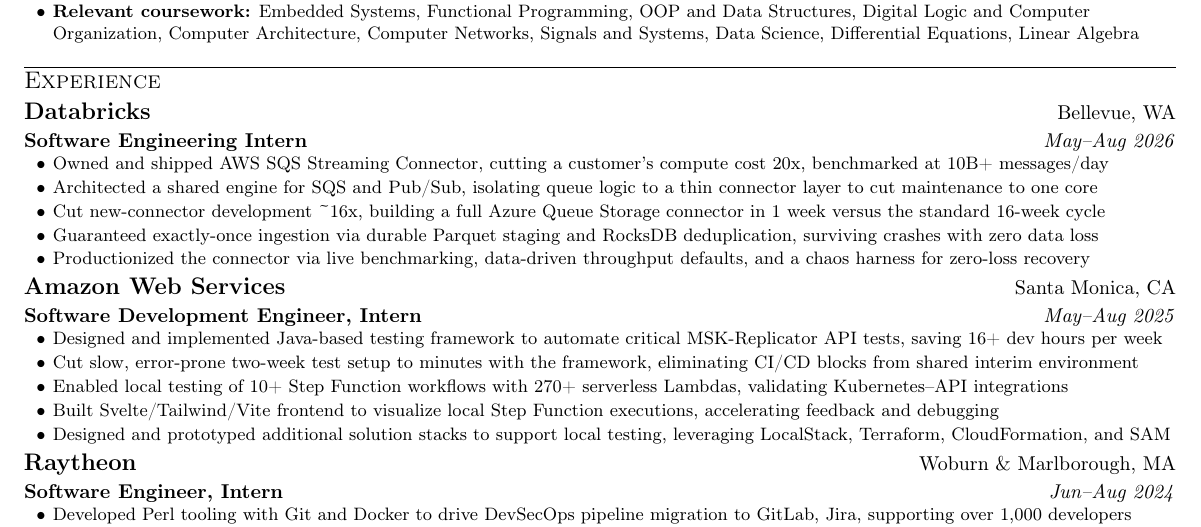
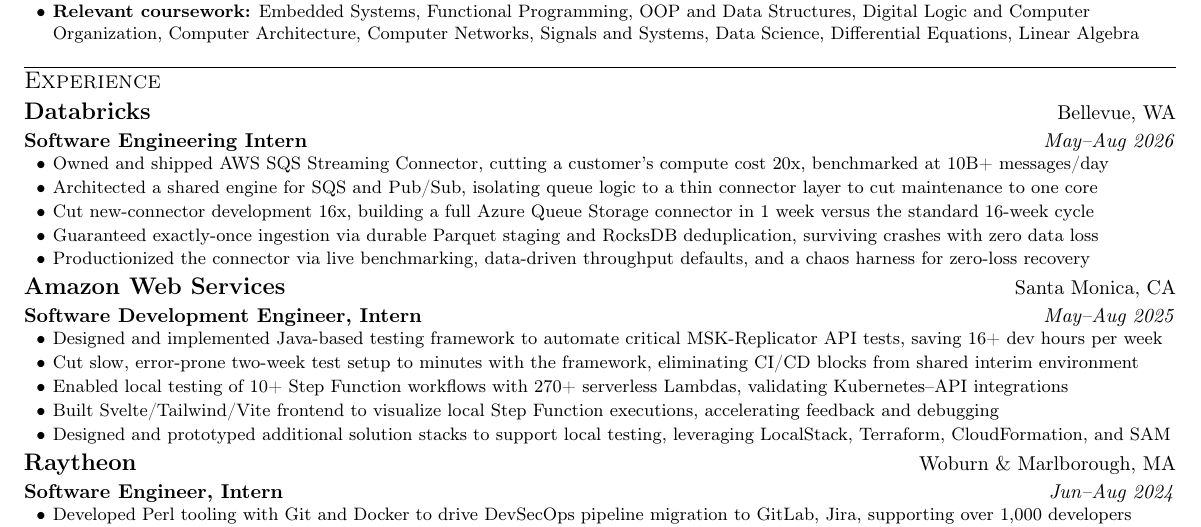
Before and after one commit to da-luce/cv, a LaTeX CV (src/dalton_luce_cv.tex): part of the page, cut so that both start at the same text. Compiled offline with pdfLaTeX; a LaTeX package or settings file that is missing is left out.

Commit message:
fix: remove tilde

```diff
--- a/src/dalton_luce_cv.tex
+++ b/src/dalton_luce_cv.tex
@@ -218,7 +218,7 @@
     \itemsBegin{}
         \item Owned and shipped AWS SQS Streaming Connector, cutting a customer's compute cost 20x, benchmarked at 10B+ messages/day
         \item Architected a shared engine for SQS and Pub/Sub, isolating queue logic to a thin connector layer to cut maintenance to one core
-        \item Cut new-connector development \textasciitilde{}16x, building a full Azure Queue Storage connector in 1 week versus the standard 16-week cycle
+        \item Cut new-connector development 16x, building a full Azure Queue Storage connector in 1 week versus the standard 16-week cycle
         \item Guaranteed exactly-once ingestion via durable Parquet staging and RocksDB deduplication, surviving crashes with zero data loss
         \item Productionized the connector via live benchmarking, data-driven throughput defaults, and a chaos harness for zero-loss recovery
     \itemsEnd{}
```
